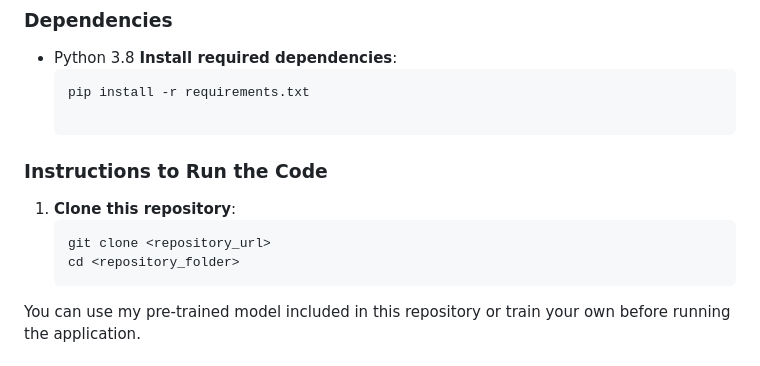
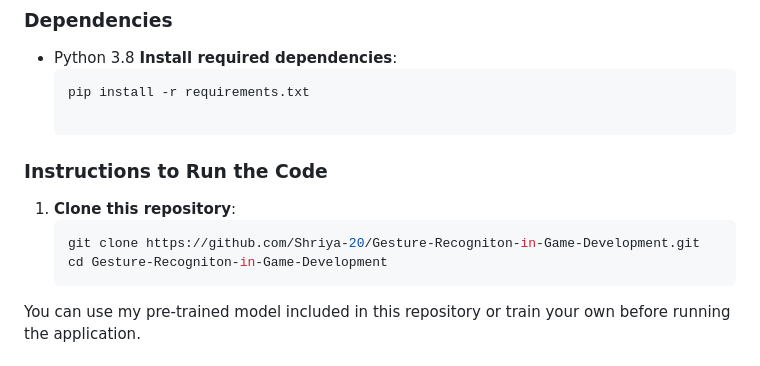
Before and after one commit to Shriya-20/Gesture-Recogniton-in-Game-Development, a Markdown page: README.md, the part around the change. Rendered like a GitHub page.

````diff
--- a/README.md
+++ b/README.md
@@ -68,8 +68,8 @@ This project utilizes a combination of 16-bit and 32-bit floating-point numbers
 ### Instructions to Run the Code
 1. **Clone this repository**:
    ```bash
-   git clone <repository_url>
-   cd <repository_folder>
+   git clone https://github.com/Shriya-20/Gesture-Recogniton-in-Game-Development.git
+   cd Gesture-Recogniton-in-Game-Development
   You can use my pre-trained model included in this repository or train your own before running the application.
 ## Instructions to Run the Code
 2. **Run the application**:
````
